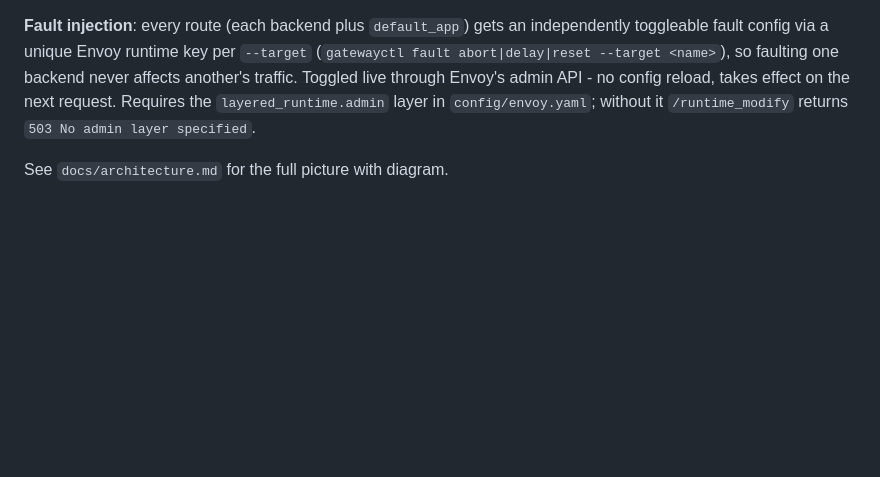
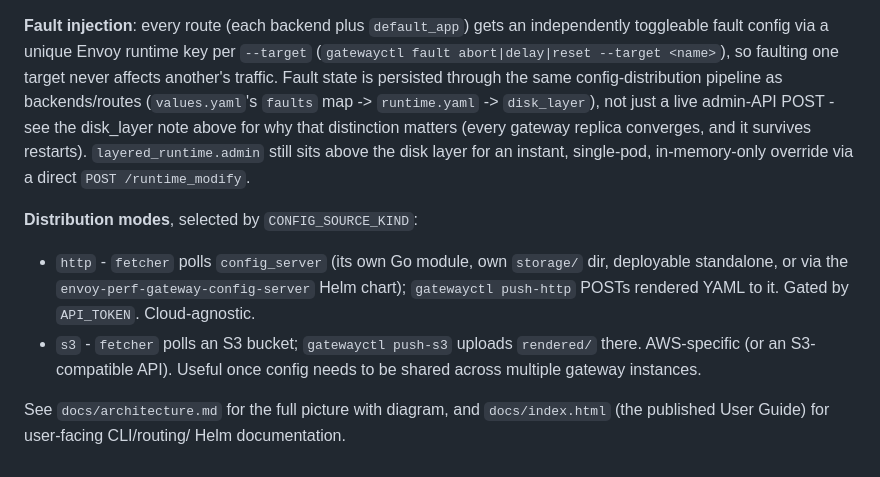
Before and after one commit to jecklgamis/envoy-perf-gateway, a Markdown page: CLAUDE.md, the part around one of its changes. GitHub-like rendering; blank space fills up the shorter version.

```diff
--- a/CLAUDE.md
+++ b/CLAUDE.md
@@ -123,9 +196,24 @@ change:
 **Fault injection**: every route (each backend plus `default_app`) gets an
 independently toggleable fault config via a unique Envoy runtime key per
 `--target` (`gatewayctl fault abort|delay|reset --target <name>`), so
-faulting one backend never affects another's traffic. Toggled live through
-Envoy's admin API - no config reload, takes effect on the next request.
-Requires the `layered_runtime.admin` layer in `config/envoy.yaml`; without
-it `/runtime_modify` returns `503 No admin layer specified`.
+faulting one target never affects another's traffic. Fault state is
+persisted through the same config-distribution pipeline as
+backends/routes (`values.yaml`'s `faults` map -> `runtime.yaml` ->
+`disk_layer`), not just a live admin-API POST - see the disk_layer note
+above for why that distinction matters (every gateway replica converges,
+and it survives restarts). `layered_runtime.admin` still sits above the
+disk layer for an instant, single-pod, in-memory-only override via a
+direct `POST /runtime_modify`.
 
-See `docs/architecture.md` for the full picture with diagram.
+**Distribution modes**, selected by `CONFIG_SOURCE_KIND`:
+- `http` - `fetcher` polls `config_server` (its own Go module, own
+  `storage/` dir, deployable standalone, or via the
+  `envoy-perf-gateway-config-server` Helm chart); `gatewayctl push-http`
+  POSTs rendered YAML to it. Gated by `API_TOKEN`. Cloud-agnostic.
+- `s3` - `fetcher` polls an S3 bucket; `gatewayctl push-s3` uploads
+  `rendered/` there. AWS-specific (or an S3-compatible API). Useful once
+  config needs to be shared across multiple gateway instances.
+
+See `docs/architecture.md` for the full picture with diagram, and
+`docs/index.html` (the published User Guide) for user-facing CLI/routing/
+Helm documentation.
```
Also changed, not shown: other parts of CLAUDE.md (+115 -42 lines), docs/architecture.md (+16 -10 lines).
